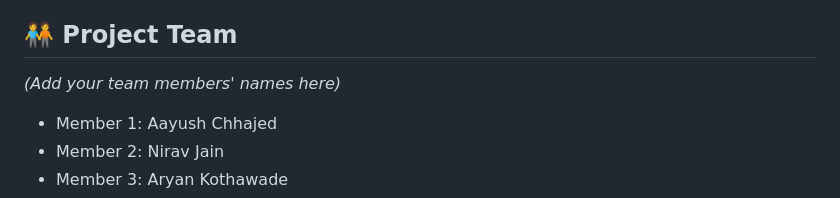
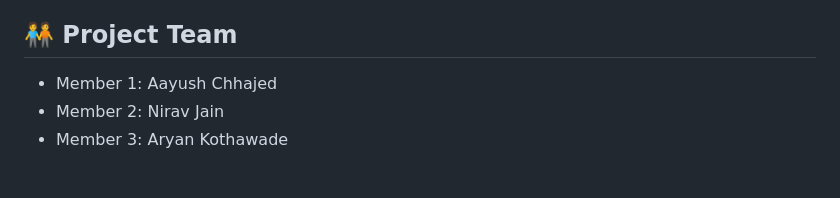
Before and after one commit to Aayush4527f/PISB-Hackathon, a Markdown page: README.md, the part around the change. GitHub-like rendering; blank space fills up the shorter version.

```diff
--- a/README.md
+++ b/README.md
@@ -46,8 +46,6 @@ Pneumonia is a leading cause of mortality, especially in regions with limited ac
 
 ## 🧑‍🤝‍🧑 Project Team
 
-*(Add your team members' names here)*
-
 - Member 1: Aayush Chhajed
 - Member 2: Nirav Jain
 - Member 3: Aryan Kothawade
```
